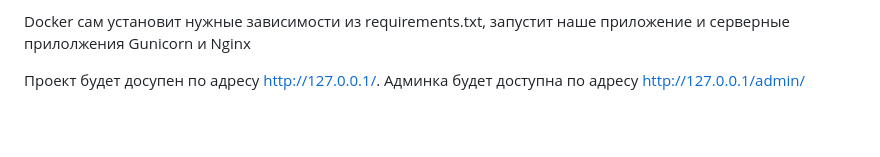
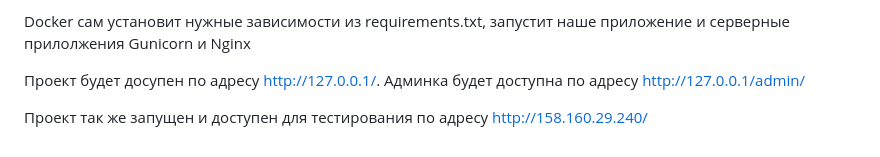
Before and after one commit to elvir906/test_task_stripe, a Markdown page: README.md, the part around the change. Drawn GitHub-style; blank space fills up the shorter version.

```diff
--- a/README.md
+++ b/README.md
@@ -72,3 +72,5 @@ Docker сам установит нужные зависимости из requir
 
 Проект будет досупен по адресу http://127.0.0.1/.
 Админка будет доступна по адресу http://127.0.0.1/admin/
+
+Проект так же запущен и доступен для тестирования по адресу http://158.160.29.240/
```
